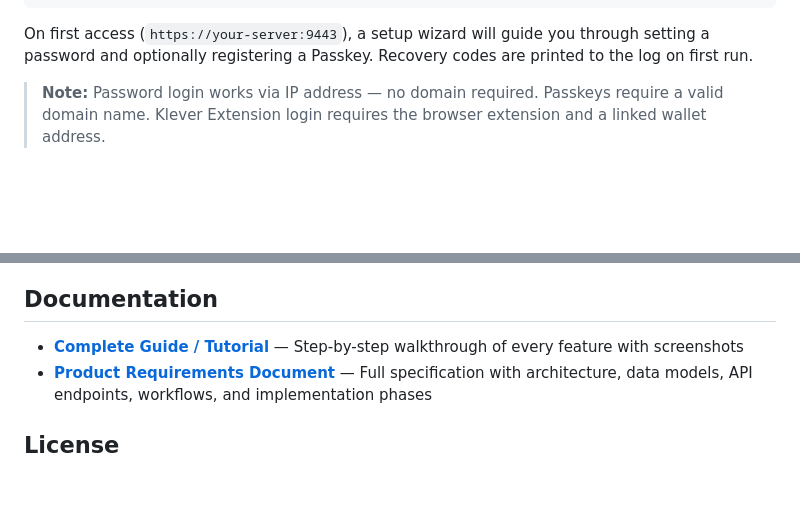
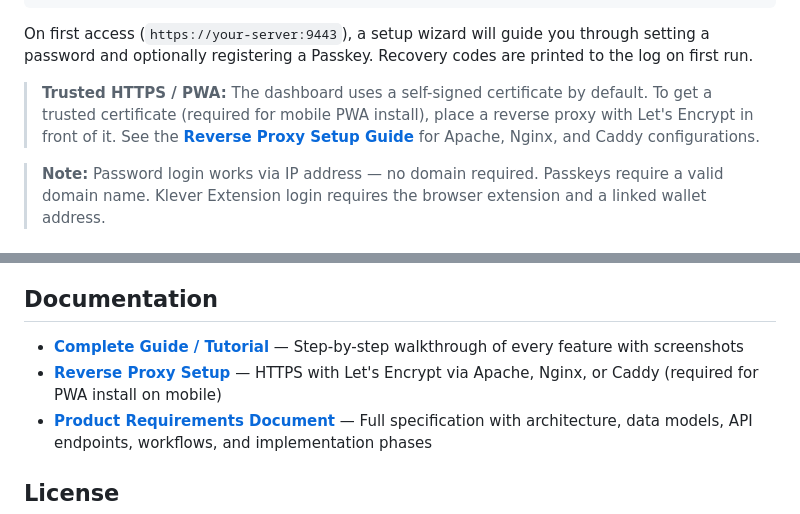
Before and after one commit to CTJaeger/KleverNodeHub, a Markdown page: README.md, 2 parts joined by grey strips. Rendered like a GitHub page; blank space fills up the shorter version.

````diff
--- a/README.md
+++ b/README.md
@@ -145,6 +145,8 @@ docker run -d \
 ```
 
 On first access (`https://your-server:9443`), a setup wizard will guide you through setting a password and optionally registering a Passkey. Recovery codes are printed to the log on first run.
+
+> **Trusted HTTPS / PWA:** The dashboard uses a self-signed certificate by default. To get a trusted certificate (required for mobile PWA install), place a reverse proxy with Let's Encrypt in front of it. See the **[Reverse Proxy Setup Guide](docs/reverse-proxy.md)** for Apache, Nginx, and Caddy configurations.
 
 > **Note:** Password login works via IP address — no domain required. Passkeys require a valid domain name. Klever Extension login requires the browser extension and a linked wallet address.
 
@@ -329,6 +331,7 @@ This creates a GitHub Release with pre-built binaries for all platforms and SHA2
 ## Documentation
 
 - **[Complete Guide / Tutorial](tutorial.md)** — Step-by-step walkthrough of every feature with screenshots
+- **[Reverse Proxy Setup](docs/reverse-proxy.md)** — HTTPS with Let's Encrypt via Apache, Nginx, or Caddy (required for PWA install on mobile)
 - **[Product Requirements Document](docs/PRD.md)** — Full specification with architecture, data models, API endpoints, workflows, and implementation phases
 
 ## License
````
Also changed, not shown: docs/reverse-proxy.md (added, +214 -0 lines).
